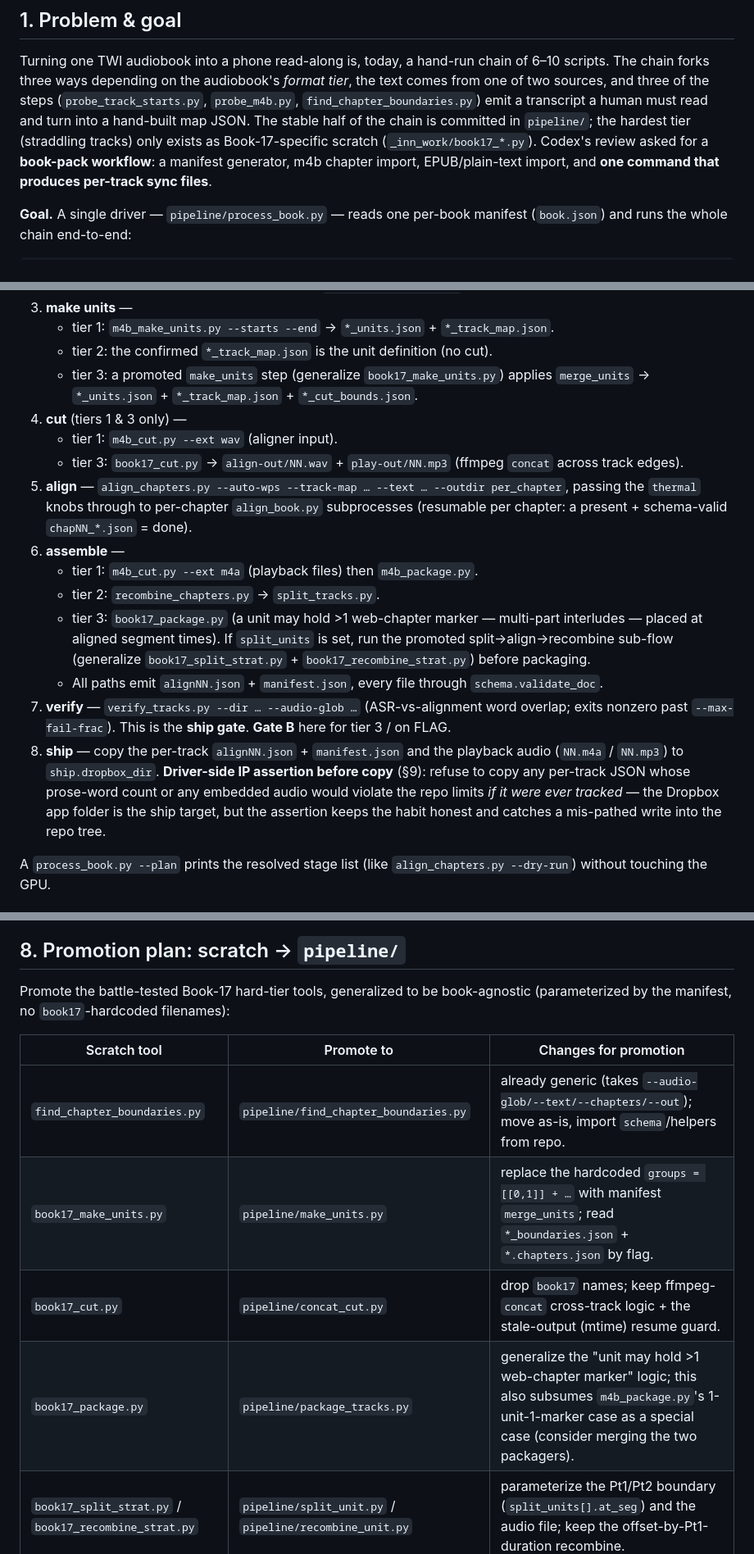
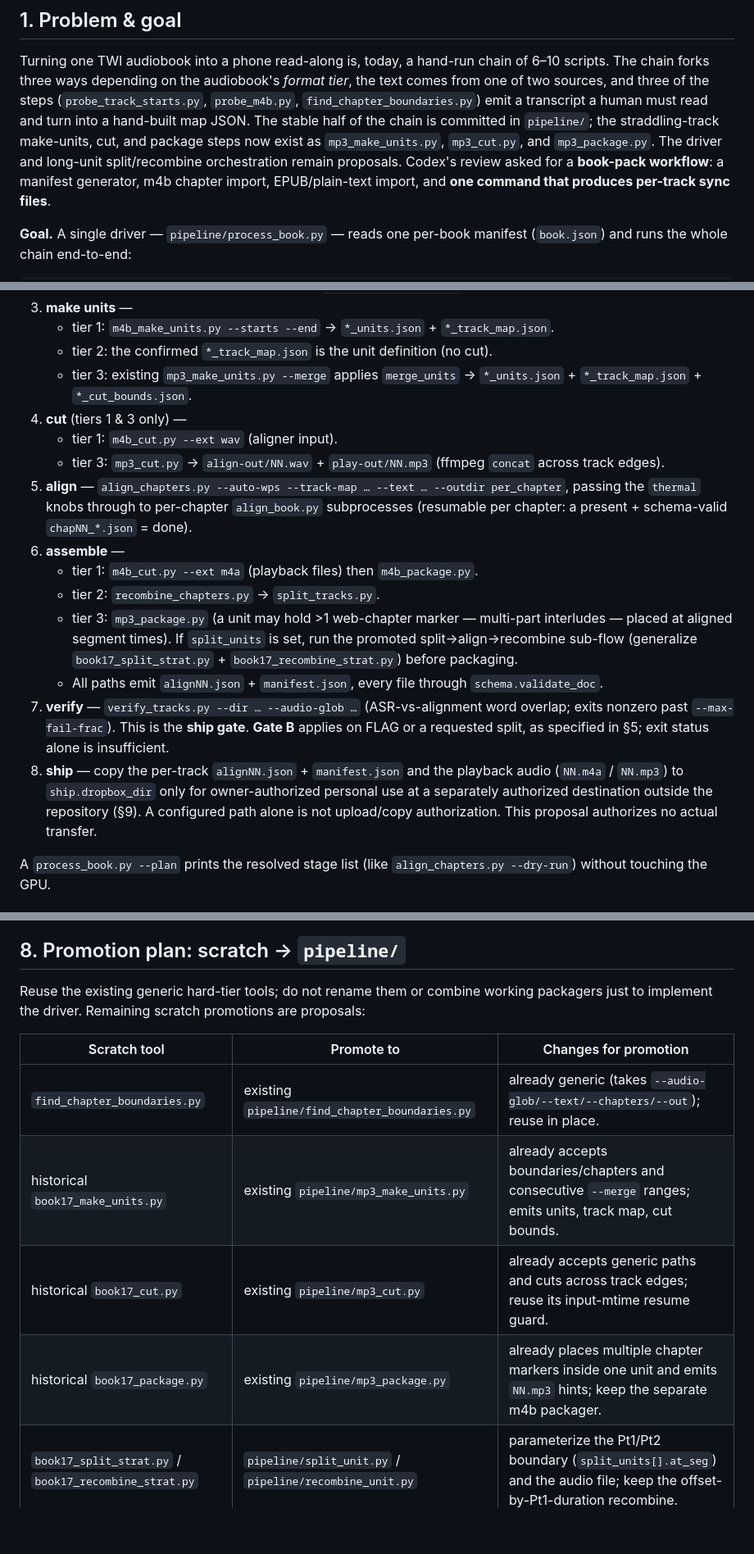
Before and after one commit to anotherpanacea-eng/wandering-inn-reader, a Markdown page: docs/spec-book-pack.md, 3 parts joined by grey strips. Shown at 82% size. Drawn GitHub-style; blank space fills up the shorter version.

```diff
--- a/docs/spec-book-pack.md
+++ b/docs/spec-book-pack.md
@@ -11,8 +11,9 @@ scripts. The chain forks three ways depending on the audiobook's *format tier*,
 comes from one of two sources, and three of the steps (`probe_track_starts.py`,
 `probe_m4b.py`, `find_chapter_boundaries.py`) emit a transcript a human must read and turn
 into a hand-built map JSON. The stable half of the chain is committed in
-`pipeline/`; the hardest tier (straddling tracks) only exists as Book-17-specific scratch
-(`_inn_work/book17_*.py`). Codex's review asked for a **book-pack workflow**: a manifest
+`pipeline/`; the straddling-track make-units, cut, and package steps now exist as
+`mp3_make_units.py`, `mp3_cut.py`, and `mp3_package.py`. The driver and long-unit
+split/recombine orchestration remain proposals. Codex's review asked for a **book-pack workflow**: a manifest
 generator, m4b chapter import, EPUB/plain-text import, and **one command that produces
 per-track sync files**.
 
@@ -183,11 +202,11 @@ the bare-`py` shebang trap lands children on Store-3.13 CPU torch — `CLAUDE.md
 3. **make units** —
    - tier 1: `m4b_make_units.py --starts --end` → `*_units.json` + `*_track_map.json`.
    - tier 2: the confirmed `*_track_map.json` is the unit definition (no cut).
-   - tier 3: a promoted `make_units` step (generalize `book17_make_units.py`) applies
+   - tier 3: existing `mp3_make_units.py --merge` applies
      `merge_units` → `*_units.json` + `*_track_map.json` + `*_cut_bounds.json`.
 4. **cut** (tiers 1 & 3 only) —
    - tier 1: `m4b_cut.py --ext wav` (aligner input).
-   - tier 3: `book17_cut.py` → `align-out/NN.wav` + `play-out/NN.mp3` (ffmpeg `concat`
+   - tier 3: `mp3_cut.py` → `align-out/NN.wav` + `play-out/NN.mp3` (ffmpeg `concat`
      across track edges).
 5. **align** — `align_chapters.py --auto-wps --track-map … --text … --outdir per_chapter`,
    passing the `thermal` knobs through to per-chapter `align_book.py` subprocesses
@@ -195,21 +214,19 @@ the bare-`py` shebang trap lands children on Store-3.13 CPU torch — `CLAUDE.md
 6. **assemble** —
    - tier 1: `m4b_cut.py --ext m4a` (playback files) then `m4b_package.py`.
    - tier 2: `recombine_chapters.py` → `split_tracks.py`.
-   - tier 3: `book17_package.py` (a unit may hold >1 web-chapter marker — multi-part
+   - tier 3: `mp3_package.py` (a unit may hold >1 web-chapter marker — multi-part
      interludes — placed at aligned segment times). If `split_units` is set, run the
      promoted split→align→recombine sub-flow (generalize `book17_split_strat.py` +
      `book17_recombine_strat.py`) before packaging.
    - All paths emit `alignNN.json` + `manifest.json`, every file through
      `schema.validate_doc`.
 7. **verify** — `verify_tracks.py --dir … --audio-glob …` (ASR-vs-alignment word overlap;
-   exits nonzero past `--max-fail-frac`). This is the **ship gate**. **Gate B** here for
-   tier 3 / on FLAG.
+   exits nonzero past `--max-fail-frac`). This is the **ship gate**. **Gate B** applies
+   on FLAG or a requested split, as specified in §5; exit status alone is insufficient.
 8. **ship** — copy the per-track `alignNN.json` + `manifest.json` and the playback audio
-   (`NN.m4a` / `NN.mp3`) to `ship.dropbox_dir`. **Driver-side IP assertion before copy**
-   (§9): refuse to copy any per-track JSON whose prose-word count or any embedded audio
-   would violate the repo limits *if it were ever tracked* — the Dropbox app folder is the
-   ship target, but the assertion keeps the habit honest and catches a mis-pathed write
-   into the repo tree.
+   (`NN.m4a` / `NN.mp3`) to `ship.dropbox_dir` only for owner-authorized personal use at
+   a separately authorized destination outside the repository (§9). A configured path
+   alone is not upload/copy authorization. This proposal authorizes no actual transfer.
 
 A `process_book.py --plan` prints the resolved stage list (like `align_chapters.py
 --dry-run`) without touching the GPU.
@@ -237,15 +254,15 @@ all four sources (live/wayback/epub/plain) go through one writer.
 
 ## 8. Promotion plan: scratch → `pipeline/`
 
-Promote the battle-tested Book-17 hard-tier tools, generalized to be book-agnostic
-(parameterized by the manifest, no `book17`-hardcoded filenames):
+Reuse the existing generic hard-tier tools; do not rename them or combine working
+packagers just to implement the driver. Remaining scratch promotions are proposals:
 
 | Scratch tool | Promote to | Changes for promotion |
 |---|---|---|
-| `find_chapter_boundaries.py` | `pipeline/find_chapter_boundaries.py` | already generic (takes `--audio-glob/--text/--chapters/--out`); move as-is, import `schema`/helpers from repo. |
-| `book17_make_units.py` | `pipeline/make_units.py` | replace the hardcoded `groups = [[0,1]] + …` with manifest `merge_units`; read `*_boundaries.json` + `*.chapters.json` by flag. |
-| `book17_cut.py` | `pipeline/concat_cut.py` | drop `book17` names; keep ffmpeg-`concat` cross-track logic + the stale-output (mtime) resume guard. |
-| `book17_package.py` | `pipeline/package_tracks.py` | generalize the "unit may hold >1 web-chapter marker" logic; this also subsumes `m4b_package.py`'s 1-unit-1-marker case as a special case (consider merging the two packagers). |
+| `find_chapter_boundaries.py` | existing `pipeline/find_chapter_boundaries.py` | already generic (takes `--audio-glob/--text/--chapters/--out`); reuse in place. |
+| historical `book17_make_units.py` | existing `pipeline/mp3_make_units.py` | already accepts boundaries/chapters and consecutive `--merge` ranges; emits units, track map, cut bounds. |
+| historical `book17_cut.py` | existing `pipeline/mp3_cut.py` | already accepts generic paths and cuts across track edges; reuse its input-mtime resume guard. |
+| historical `book17_package.py` | existing `pipeline/mp3_package.py` | already places multiple chapter markers inside one unit and emits `NN.mp3` hints; keep the separate m4b packager. |
 | `book17_split_strat.py` / `book17_recombine_strat.py` | `pipeline/split_unit.py` / `pipeline/recombine_unit.py` | parameterize the Pt1/Pt2 boundary (`split_units[].at_seg`) and the audio file; keep the offset-by-Pt1-duration recombine. |
 | `wayback_resolve.py`, `wb_cache.py`, `wb_parse.py` | `pipeline/wayback_*.py` | already import repo `fetch_text`; move so the live/wayback split lives in one place. |
 
```
Also changed, not shown: other parts of docs/spec-book-pack.md (+57 -26 lines).
